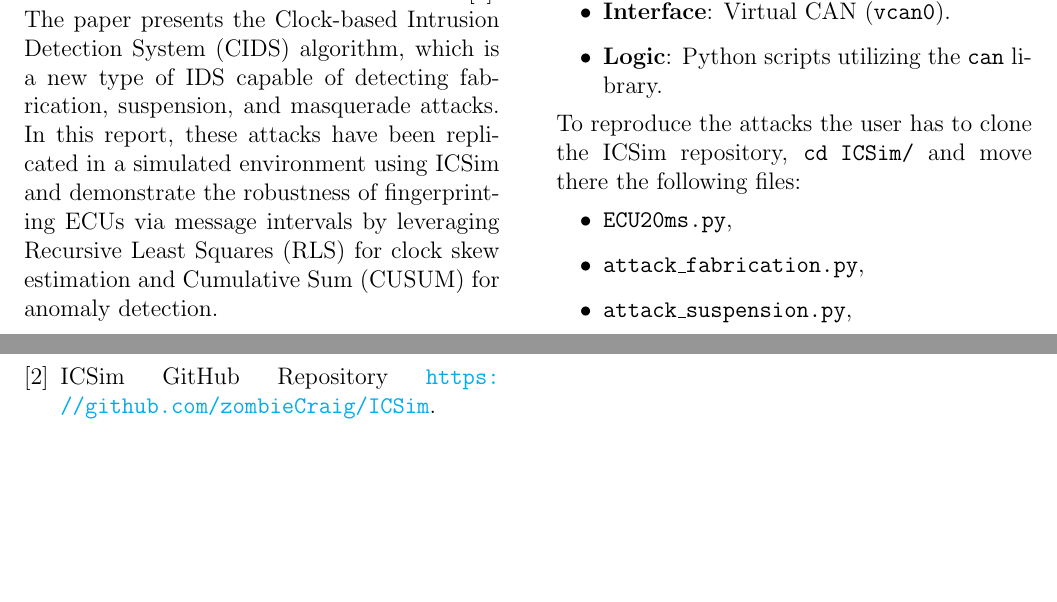
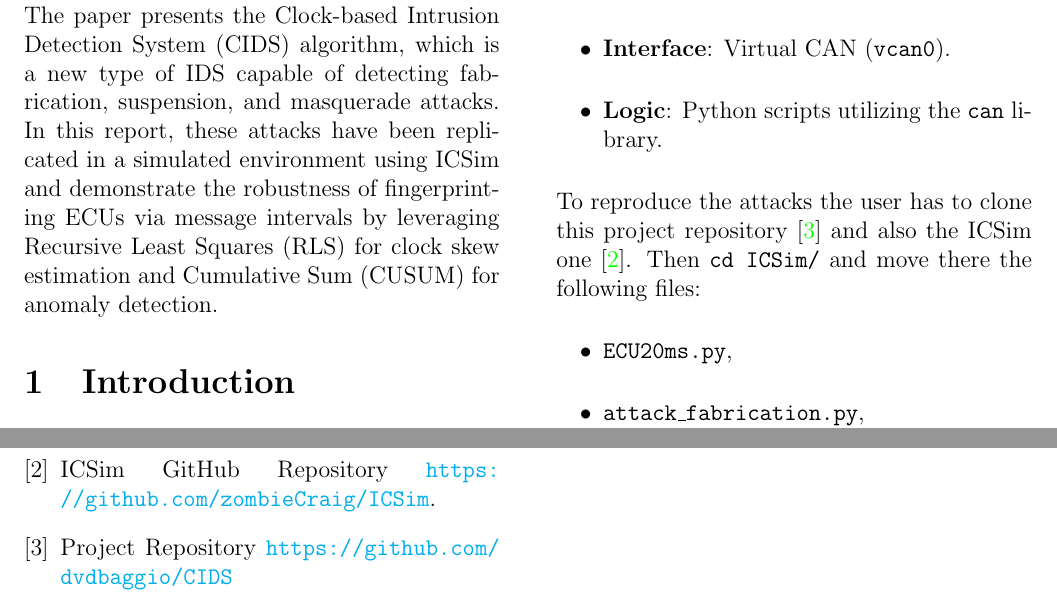
Before and after one commit to dvdbaggio/CIDS, a LaTeX paper (Report/report.tex): two parts of pages 1 and 3 of 6, joined at a grey line, cut so that both start at the same text, the shorter picture padded with empty space. Compiled offline with pdfLaTeX.

Commit message:
report updates

```diff
--- a/Report/report.tex
+++ b/Report/report.tex
@@ -57,7 +57,7 @@ The experiments were conducted on a Linux Ubuntu 25.10 virtual machine using Ins
     \item \textbf{Interface}: Virtual CAN (\texttt{vcan0}).
     \item \textbf{Logic}: Python scripts utilizing the \texttt{can} library.
 \end{itemize}
-To reproduce the attacks the user has to clone the ICSim repository, \texttt{cd ICSim/} and move there the following files:
+To reproduce the attacks the user has to clone this project repository \cite{project} and also the ICSim one \cite{icsim}. Then \texttt{cd ICSim/} and move there the following files:
 \begin{itemize}
     \item \texttt{ECU20ms.py},
     \item \texttt{attack\_fabrication.py},
@@ -110,6 +110,8 @@ The implementation confirms that CIDS is effective in a simulated environment. T
 K. T. Cho and K. G. Shin, "Fingerprinting electronic control units for vehicle intrusion detection," in \textit{Proceedings of the 25th USENIX Conference on Security Symposium (SEC'16)}, Austin, TX, USA: USENIX Association, 2016, pp. 911--927.
 \bibitem{icsim}
 ICSim GitHub Repository \url{https://github.com/zombieCraig/ICSim}.
+\bibitem{project}
+Project Repository \url{https://github.com/dvdbaggio/CIDS}
 \end{thebibliography}
 
 \newpage
```
Also changed, not shown: Report/report.pdf, cids fabrication.png (added), cids masquerade.png (added), cids suspension.png (added), Report/report.tex (6 more changed lines), 5 other files.
